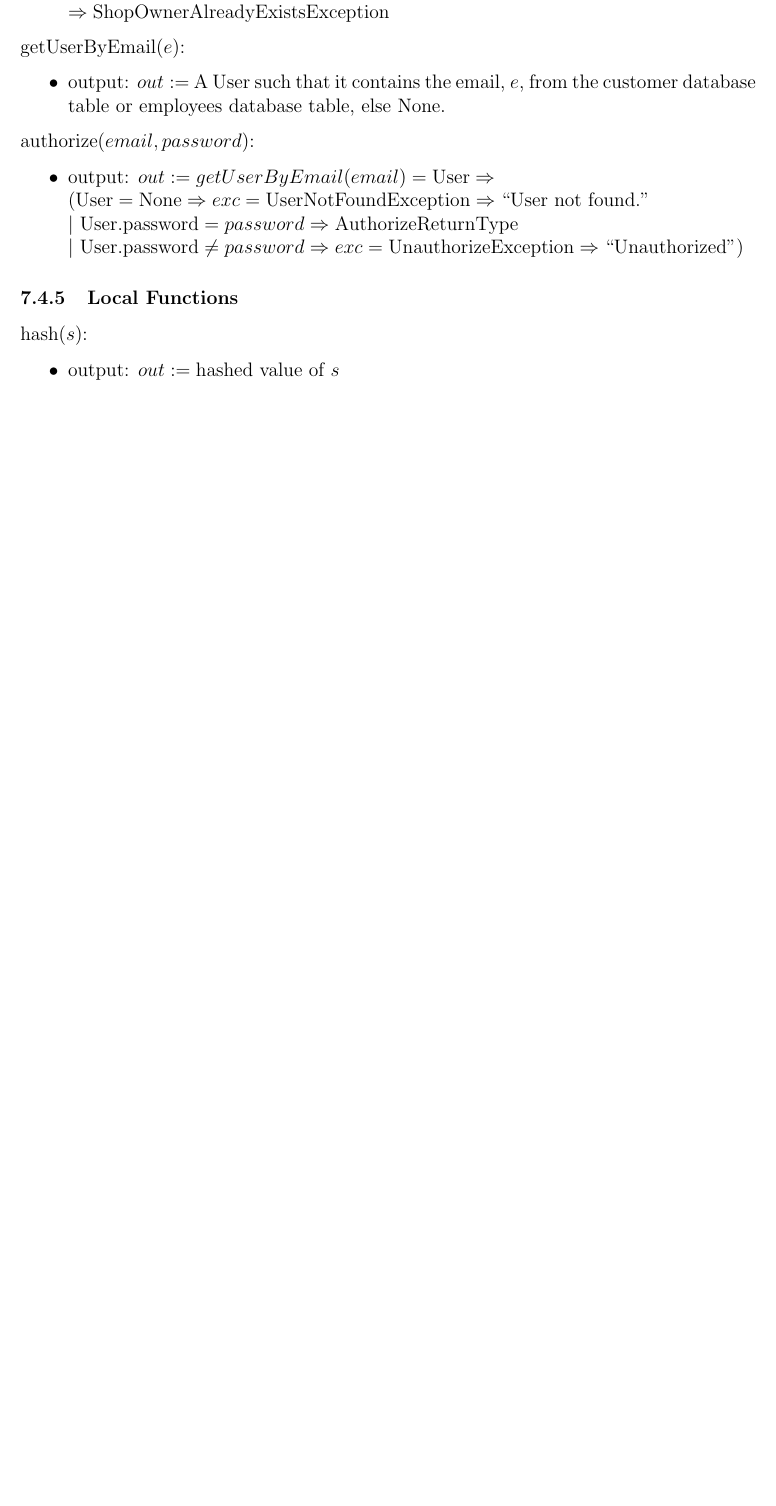
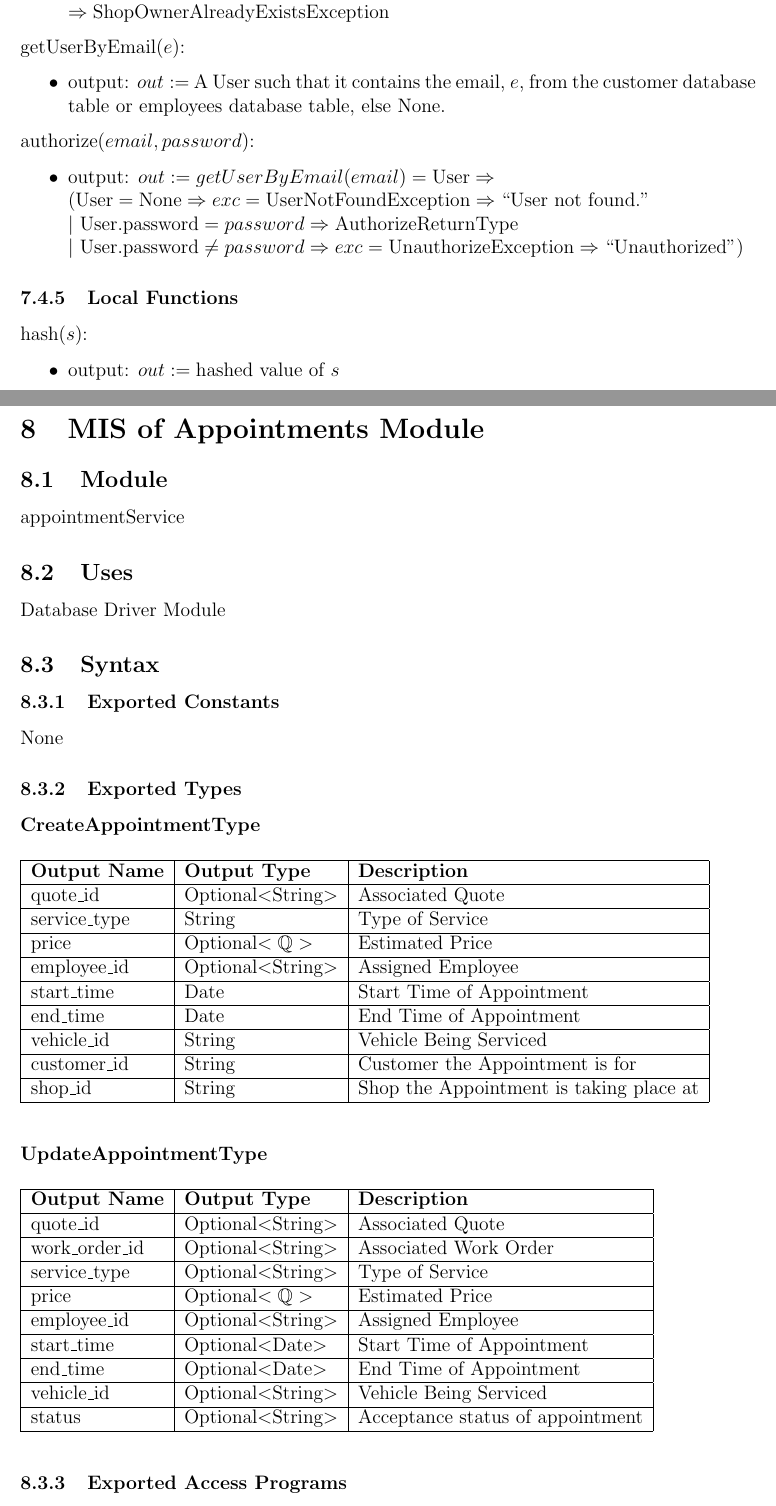
Before and after one commit to arkinmodi/project-sayyara, a LaTeX document (docs/Design/SoftDetailedDes/MIS.tex): part of page 14 of 16 before the commit and two parts of pages 15 and 16 of 20 after it, the two joined at a grey line, cut so that both start at the same text, the shorter picture padded with empty space. Compiled offline with pdfLaTeX.

Commit message:
[Design] [MIS] MIS of Appointments Module
Close https://github.com/arkinmodi/project-sayyara/issues/365

```diff
--- a/docs/Design/SoftDetailedDes/MIS.tex
+++ b/docs/Design/SoftDetailedDes/MIS.tex
@@ -63,6 +63,7 @@
 		January 9, 2023   & Arkin Modi            & Add Module Hierarchy                 \\
 		January 11, 2023  & Arkin Modi            & Create MIS of User Module            \\
 		January 13, 2023  & Arkin Modi            & Create MIS of Database Driver Module \\
+		January 15, 2023  & Arkin Modi            & Create MIS of Appointments Module    \\
 		\bottomrule
 	\end{tabularx}
 \end{table}
@@ -666,3 +667,77 @@ None
 
 \newpage
 
+\section{MIS of Appointments Module} \label{mAppointments}
+\subsection{Module}
+
+appointmentService
+
+\subsection{Uses}
+
+Database Driver Module
+
+\subsection{Syntax}
+
+\subsubsection{Exported Constants}
+
+None
+
+\subsubsection{Exported Types}
+
+\textbf{CreateAppointmentType}
+
+\begin{table}[H]
+	\begin{tabular}{|l|l|l|}
+		\hline
+		\textbf{Output Name} & \textbf{Output Type}   & \textbf{Description}                    \\
+		\hline
+		quote\_id            & Optional$<$String$>$   & Associated Quote                        \\
+		\hline
+		service\_type        & String                 & Type of Service                         \\
+		\hline
+		price                & Optional$<\mathbb{Q}>$ & Estimated Price                         \\
+		\hline
+		employee\_id         & Optional$<$String$>$   & Assigned Employee                       \\
+		\hline
+		start\_time          & Date                   & Start Time of Appointment               \\
+		\hline
+		end\_time            & Date                   & End Time of Appointment                 \\
+		\hline
+		vehicle\_id          & String                 & Vehicle Being Serviced                  \\
+		\hline
+		customer\_id         & String                 & Customer the Appointment is for         \\
+		\hline
+		shop\_id             & String                 & Shop the Appointment is taking place at \\
+		\hline
+	\end{tabular}
+\end{table}
+
+\textbf{UpdateAppointmentType}
+
+\begin{table}[H]
+	\begin{tabular}{|l|l|l|}
+		\hline
+		\textbf{Output Name} & \textbf{Output Type}   & \textbf{Description}             \\
+		\hline
+		quote\_id            & Optional$<$String$>$   & Associated Quote                 \\
+		\hline
+		work\_order\_id      & Optional$<$String$>$   & Associated Work Order            \\
+		\hline
+		service\_type        & Optional$<$String$>$   & Type of Service                  \\
+		\hline
+		price                & Optional$<\mathbb{Q}>$ & Estimated Price                  \\
+		\hline
+		employee\_id         & Optional$<$String$>$   & Assigned Employee                \\
+		\hline
+		start\_time          & Optional$<$Date$>$     & Start Time of Appointment        \\
+		\hline
+		end\_time            & Optional$<$Date$>$     & End Time of Appointment          \\
+		\hline
+		vehicle\_id          & Optional$<$String$>$   & Vehicle Being Serviced           \\
+		\hline
+		status               & Optional$<$String$>$   & Acceptance status of appointment \\
+		\hline
+	\end{tabular}
+\end{table}
+
+\subsubsection{Exported Access Programs}
@@ -668,0 +759 @@ None
+\end{center}
```
Also changed, not shown: docs/Design/SoftDetailedDes/MIS.tex (82 more changed lines).
